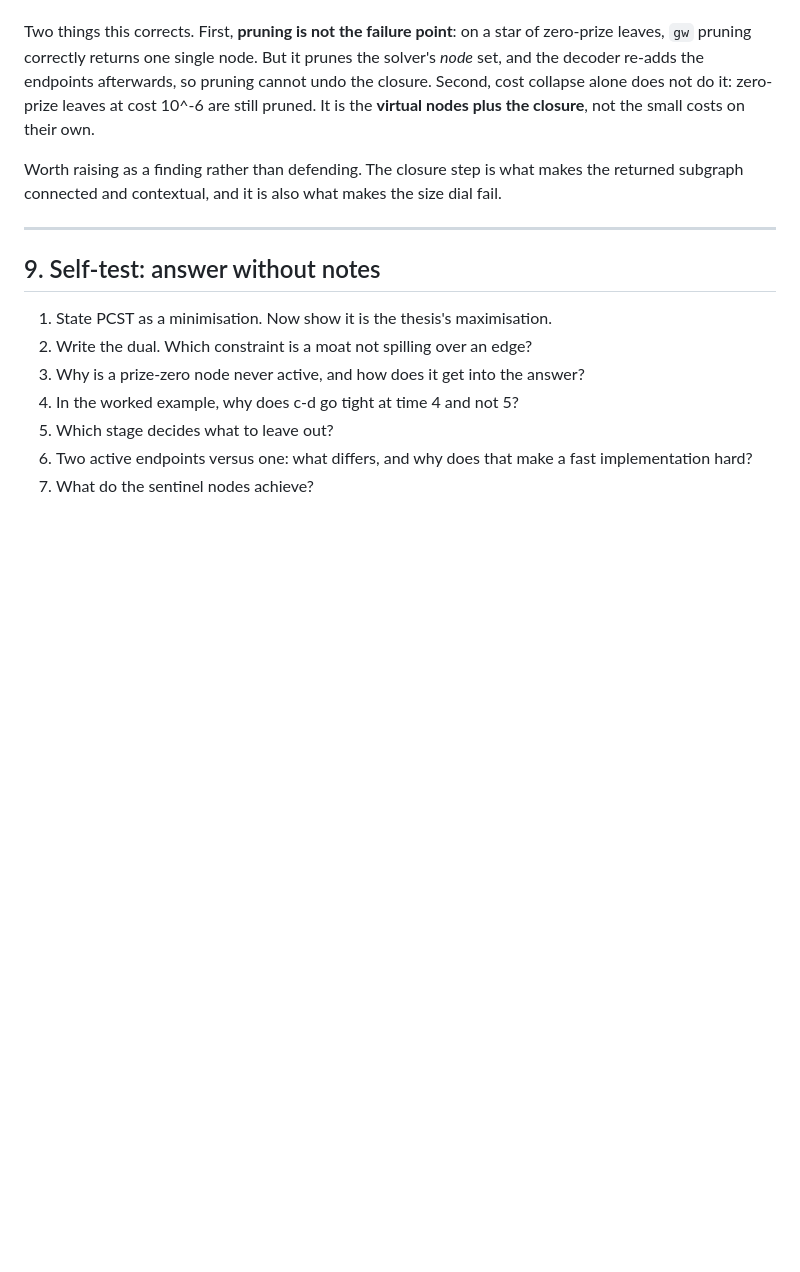
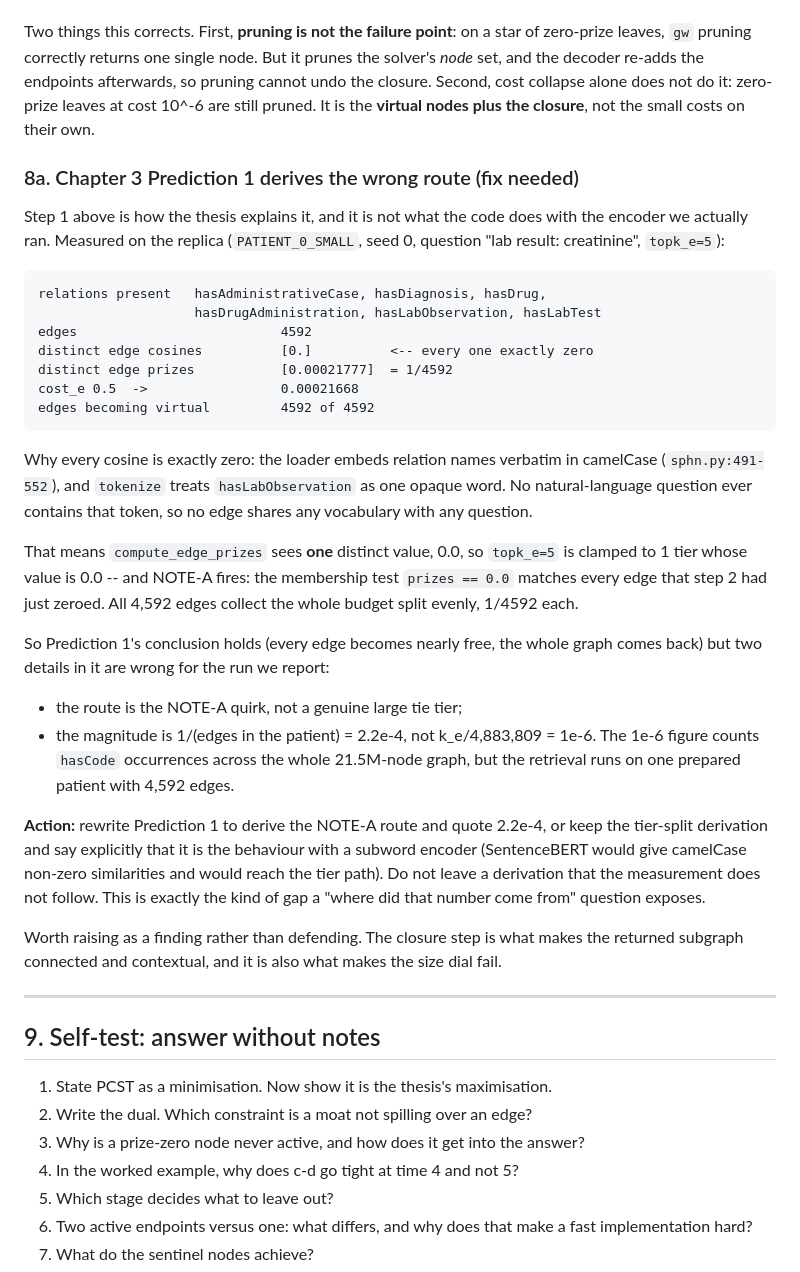
Before and after one commit to sdosku20/ss-ckg-qa, a Markdown page: docs/pcst_from_the_papers.md, the part around the change. GitHub-like rendering; blank space fills up the shorter version.

Commit message:
Prediction 1 derives a route the code never takes: measured on the replica

```diff
--- a/docs/pcst_from_the_papers.md
+++ b/docs/pcst_from_the_papers.md
@@ -338,6 +338,45 @@ so pruning cannot undo the closure. Second, cost collapse alone does not do it:
 zero-prize leaves at cost 10^-6 are still pruned. It is the **virtual nodes plus
 the closure**, not the small costs on their own.
 
+### 8a. Chapter 3 Prediction 1 derives the wrong route (fix needed)
+
+Step 1 above is how the thesis explains it, and it is not what the code does with
+the encoder we actually ran. Measured on the replica (`PATIENT_0_SMALL`, seed 0,
+question "lab result: creatinine", `topk_e=5`):
+
+    relations present   hasAdministrativeCase, hasDiagnosis, hasDrug,
+                        hasDrugAdministration, hasLabObservation, hasLabTest
+    edges                          4592
+    distinct edge cosines          [0.]          <-- every one exactly zero
+    distinct edge prizes           [0.00021777]  = 1/4592
+    cost_e 0.5  ->                 0.00021668
+    edges becoming virtual         4592 of 4592
+
+Why every cosine is exactly zero: the loader embeds relation names verbatim in
+camelCase (`sphn.py:491-552`), and `tokenize` treats `hasLabObservation` as one
+opaque word. No natural-language question ever contains that token, so no edge
+shares any vocabulary with any question.
+
+That means `compute_edge_prizes` sees **one** distinct value, 0.0, so `topk_e=5`
+is clamped to 1 tier whose value is 0.0 -- and NOTE-A fires: the membership test
+`prizes == 0.0` matches every edge that step 2 had just zeroed. All 4,592 edges
+collect the whole budget split evenly, 1/4592 each.
+
+So Prediction 1's conclusion holds (every edge becomes nearly free, the whole
+graph comes back) but two details in it are wrong for the run we report:
+
+- the route is the NOTE-A quirk, not a genuine large tie tier;
+- the magnitude is 1/(edges in the patient) = 2.2e-4, not k_e/4,883,809 = 1e-6.
+  The 1e-6 figure counts `hasCode` occurrences across the whole 21.5M-node graph,
+  but the retrieval runs on one prepared patient with 4,592 edges.
+
+**Action:** rewrite Prediction 1 to derive the NOTE-A route and quote 2.2e-4, or
+keep the tier-split derivation and say explicitly that it is the behaviour with a
+subword encoder (SentenceBERT would give camelCase non-zero similarities and
+would reach the tier path). Do not leave a derivation that the measurement does
+not follow. This is exactly the kind of gap a "where did that number come from"
+question exposes.
+
 Worth raising as a finding rather than defending. The closure step is what makes
 the returned subgraph connected and contextual, and it is also what makes the size
 dial fail.
```
